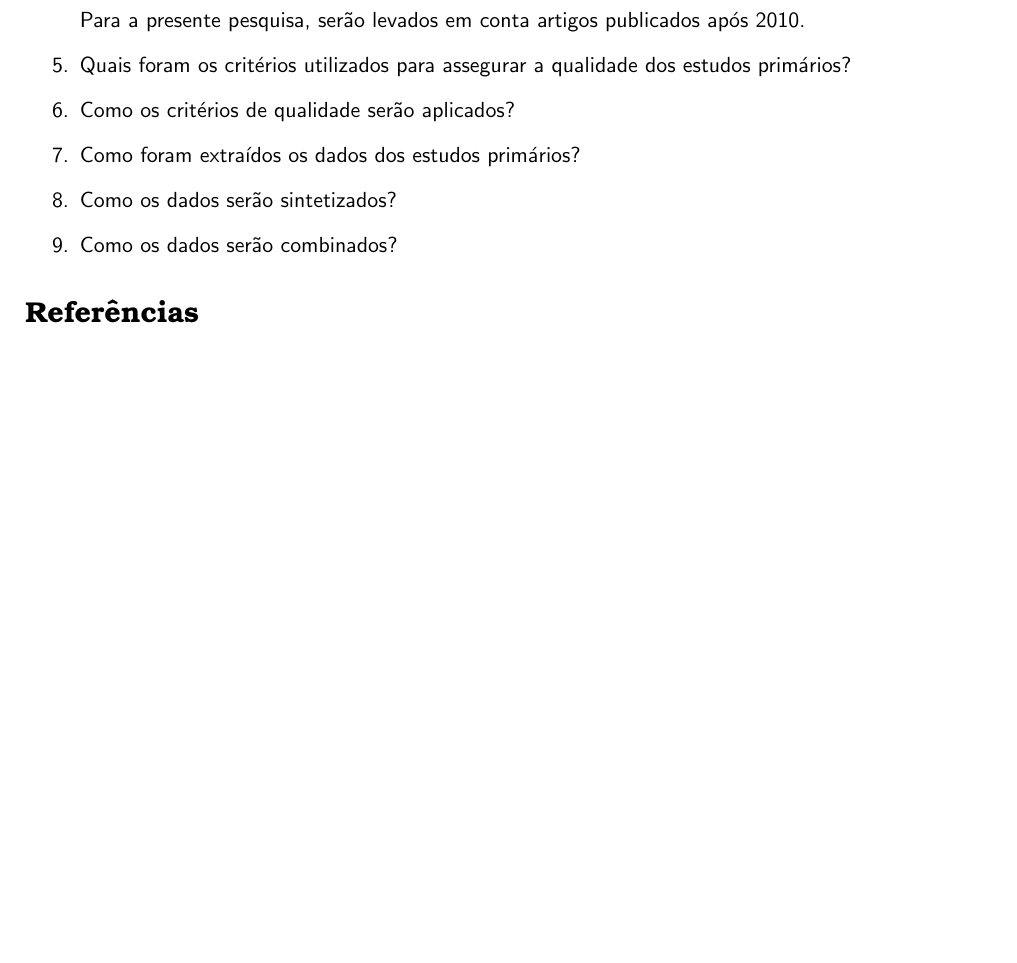
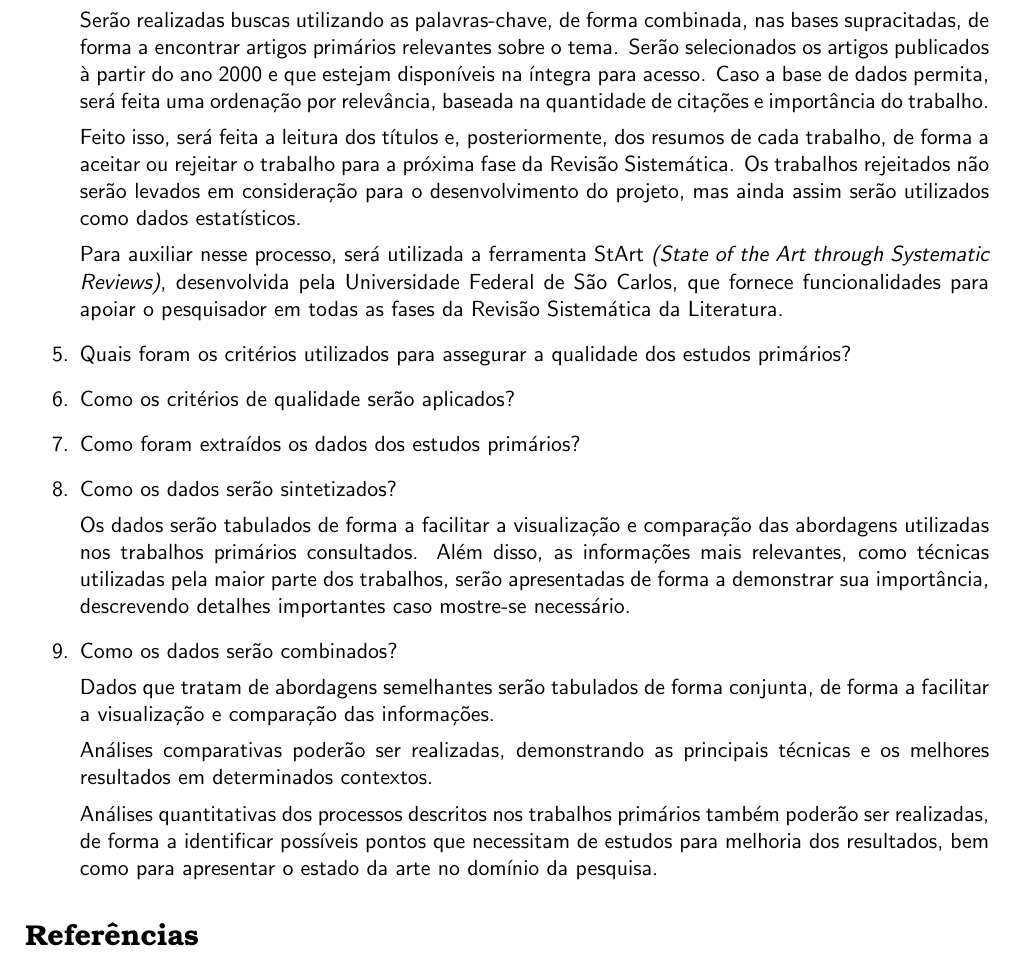
Before and after one commit to airtonbjunior/mestrado, a LaTeX document (sentiment-analysis/articles/systematic review/research-protocol/protocolo.tex): part of page 2 of 2, cut at the place of the change, the shorter picture padded with empty space. Compiled offline with pdfLaTeX.

Commit message:
Research Protocol updated

```diff
--- a/sentiment-analysis/articles/systematic review/research-protocol/protocolo.tex
+++ b/sentiment-analysis/articles/systematic review/research-protocol/protocolo.tex
@@ -93,17 +93,31 @@ Para a identificação dos estudos primários, buscas serão realizadas nas base
 Alguns artigos não estão disponíveis de forma integral e gratuita.
 \item{Quais são os critérios de inclusão e exclusão e como estes serão aplicados?}
 
-Para a presente pesquisa, serão levados em conta artigos publicados após 2010.
+Serão realizadas buscas utilizando as palavras-chave, de forma combinada, nas bases supracitadas, de forma a encontrar artigos primários relevantes sobre o tema. Serão selecionados os artigos publicados à partir do ano 2000 e que estejam disponíveis na íntegra para acesso. Caso a base de dados permita, será feita uma ordenação por relevância, baseada na quantidade de citações e importância do trabalho.
+
+Feito isso, será feita a leitura dos títulos e, posteriormente, dos resumos de cada trabalho, de forma a aceitar ou rejeitar o trabalho para a próxima fase da Revisão Sistemática. Os trabalhos rejeitados não serão levados em consideração para o desenvolvimento do projeto, mas ainda assim serão utilizados como dados estatísticos.
+
+Para auxiliar nesse processo, será utilizada a ferramenta StArt  \emph{(State of the Art through Systematic Reviews)}, desenvolvida pela Universidade Federal de São Carlos, que fornece funcionalidades para apoiar o pesquisador em todas as fases da Revisão Sistemática da Literatura.
 
 \item{Quais foram os critérios utilizados para assegurar a qualidade dos estudos primários?}
 
 \item{Como os critérios de qualidade serão aplicados?}
 
+
+
 \item{Como foram extraídos os dados dos estudos primários?}
 
 \item{Como os dados serão sintetizados?}
 
+Os dados serão tabulados de forma a facilitar a visualização e comparação das abordagens utilizadas nos trabalhos primários consultados. Além disso, as informações mais relevantes, como técnicas utilizadas pela maior parte dos trabalhos, serão apresentadas de forma a demonstrar sua importância, descrevendo detalhes importantes caso mostre-se necessário.
+
 \item{Como os dados serão combinados?}
+
+Dados que tratam de abordagens semelhantes serão tabulados de forma conjunta, de forma a facilitar a visualização e comparação das informações.
+
+Análises comparativas poderão ser realizadas, demonstrando as principais técnicas e os melhores resultados em determinados contextos.
+
+Análises quantitativas dos processos descritos nos trabalhos primários também poderão ser realizadas, de forma a identificar possíveis pontos que necessitam de estudos para melhoria dos resultados, bem como para apresentar o estado da arte no domínio da pesquisa.
 
 \end{enumerate}
 \bibliographystyle{apalike}
```
Also changed, not shown: sentiment-analysis/articles/systematic review/research-protocol/protocolo.pdf, 2 other files.
